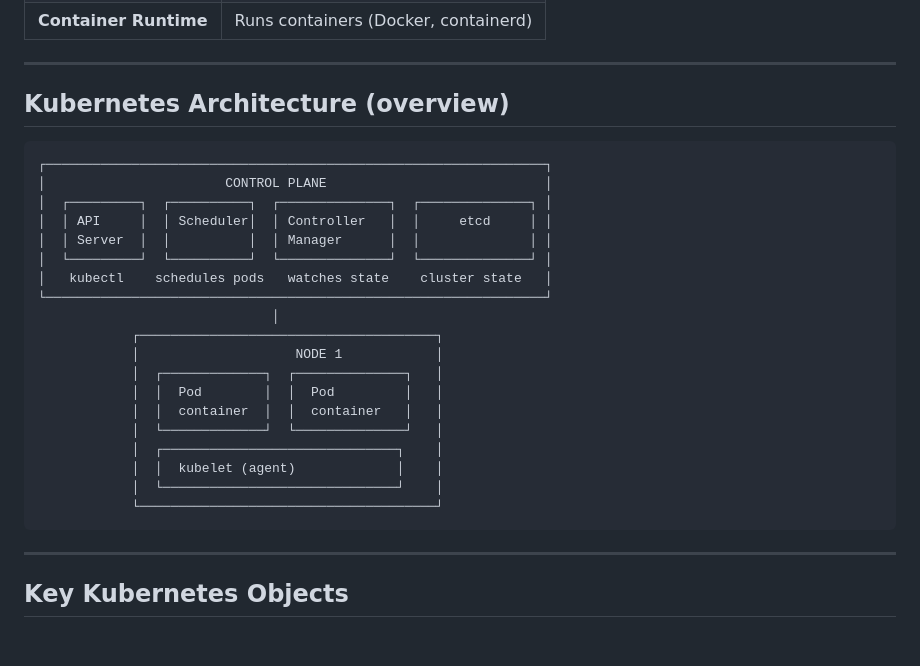
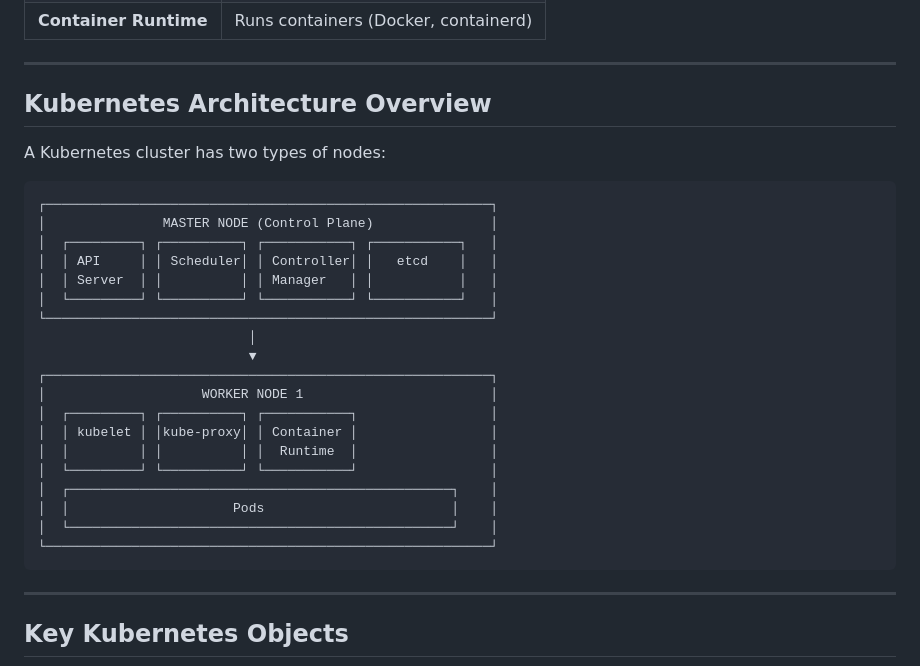
Before and after one commit to 4bdullahfaisal/Containerization, a Markdown page: Kubernetes/module-1.md, the part around the change. Drawn GitHub-style; blank space fills up the shorter version.

````diff
--- a/Kubernetes/module-1.md
+++ b/Kubernetes/module-1.md
@@ -51,27 +51,30 @@ Worker nodes are the **machines** where actual workloads (containers) run.
 
 ---
 
-## Kubernetes Architecture (overview)
+## Kubernetes Architecture Overview
+
+A Kubernetes cluster has two types of nodes:
+
 ```
-┌────────────────────────────────────────────────────────────────┐
-│                       CONTROL PLANE                            │
-│  ┌─────────┐  ┌──────────┐  ┌──────────────┐  ┌──────────────┐ │
-│  │ API     │  │ Scheduler│  │ Controller   │  │     etcd     │ │
-│  │ Server  │  │          │  │ Manager      │  │              │ │
-│  └─────────┘  └──────────┘  └──────────────┘  └──────────────┘ │
-│   kubectl    schedules pods   watches state    cluster state   │
-└────────────────────────────────────────────────────────────────┘
-                              │
-            ┌──────────────────────────────────────┐
-            │                    NODE 1            │
-            │  ┌─────────────┐  ┌──────────────┐   │
-            │  │  Pod        │  │  Pod         │   │
-            │  │  container  │  │  container   │   │
-            │  └─────────────┘  └──────────────┘   │
-            │  ┌──────────────────────────────┐    │
-            │  │  kubelet (agent)             │    │
-            │  └──────────────────────────────┘    │
-            └──────────────────────────────────────┘
+┌─────────────────────────────────────────────────────────┐
+│               MASTER NODE (Control Plane)               │
+│  ┌─────────┐ ┌──────────┐ ┌───────────┐ ┌───────────┐   │
+│  │ API     │ │ Scheduler│ │ Controller│ │   etcd    │   │
+│  │ Server  │ │          │ │ Manager   │ │           │   │
+│  └─────────┘ └──────────┘ └───────────┘ └───────────┘   │
+└─────────────────────────────────────────────────────────┘
+                           │
+                           ▼
+┌─────────────────────────────────────────────────────────┐
+│                    WORKER NODE 1                        │
+│  ┌─────────┐ ┌──────────┐ ┌───────────┐                 │
+│  │ kubelet │ │kube-proxy│ │ Container │                 │
+│  │         │ │          │ │  Runtime  │                 │
+│  └─────────┘ └──────────┘ └───────────┘                 │
+│  ┌─────────────────────────────────────────────────┐    │
+│  │                     Pods                        │    │
+│  └─────────────────────────────────────────────────┘    │
+└─────────────────────────────────────────────────────────┘
 ```
 
 ---
````
